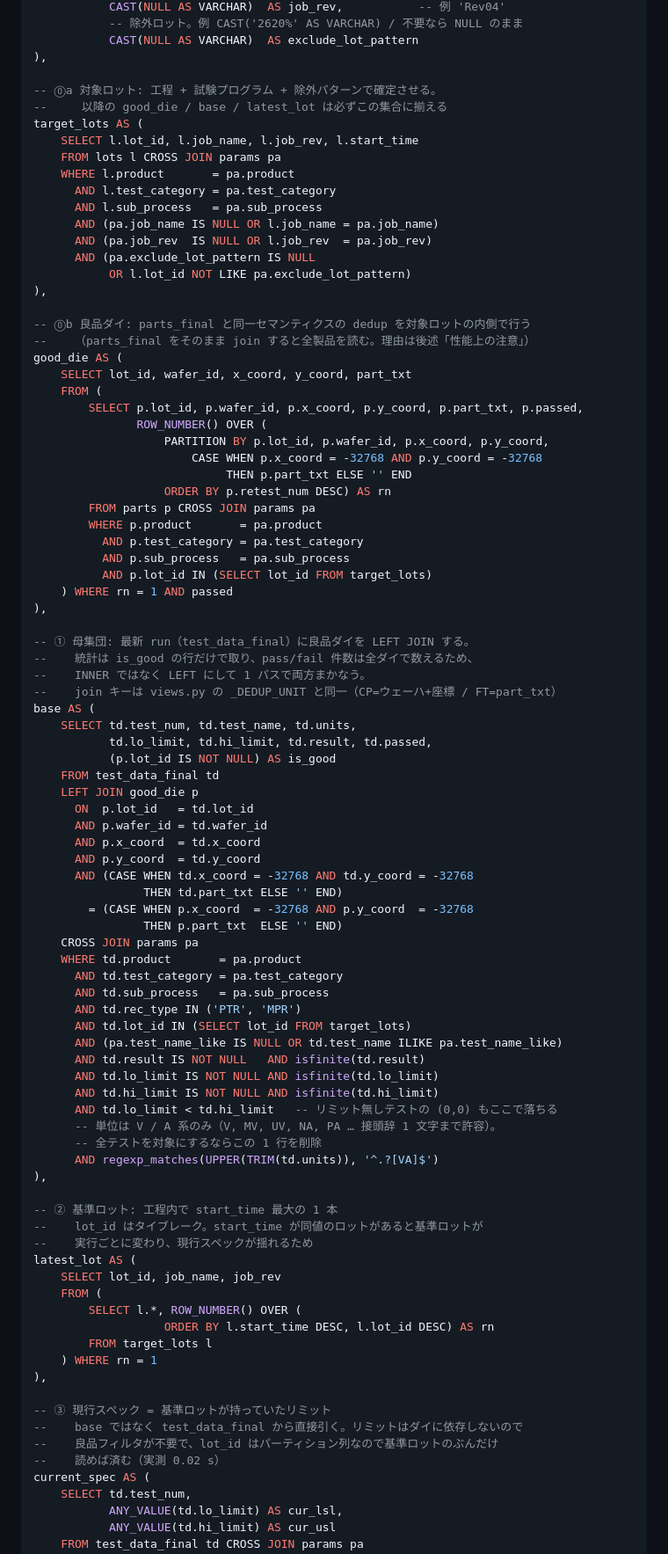
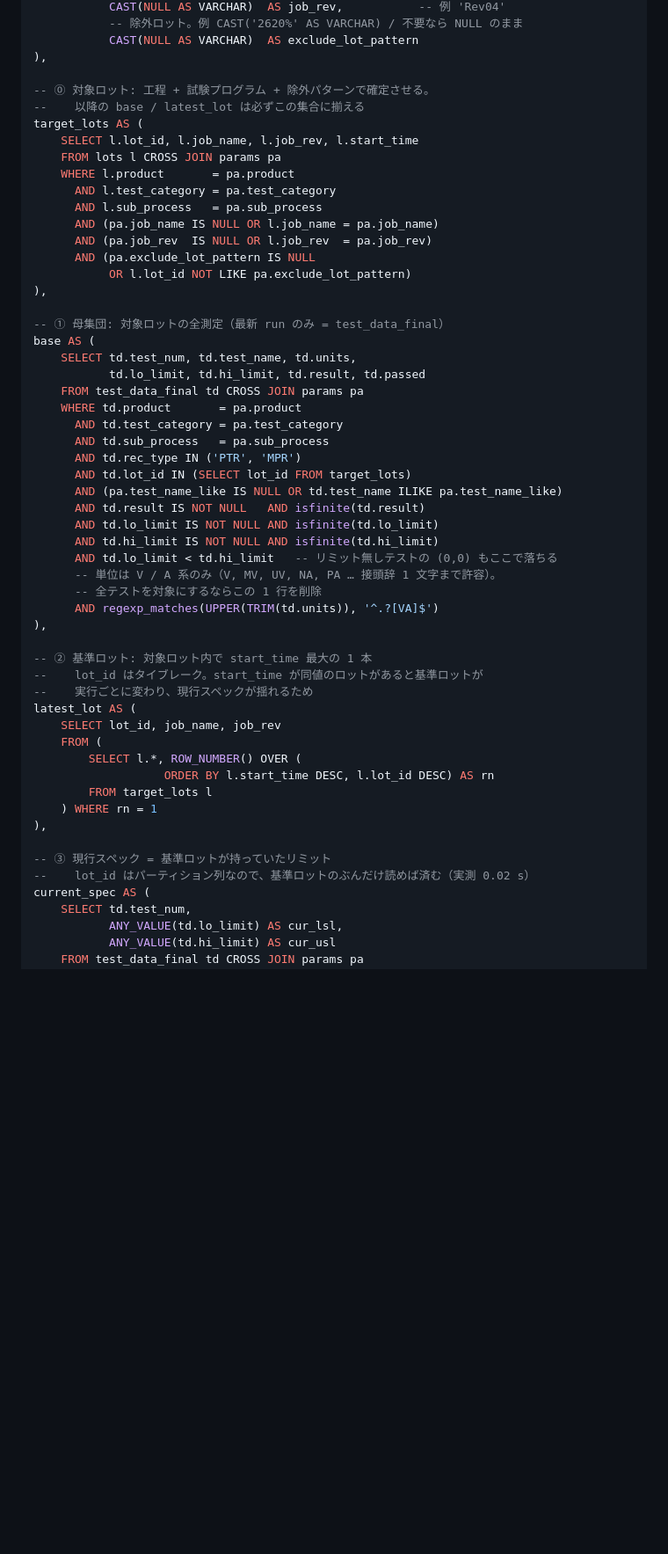
Before and after one commit to Kei0bb/STDF, a Markdown page: docs/sample_queries.md, the part around one of its changes. Shown at 88% size. Rendered like a GitHub page; blank space fills up the shorter version.

```diff
--- a/docs/sample_queries.md
+++ b/docs/sample_queries.md
@@ -757,8 +754,8 @@ WITH params AS (
            CAST(NULL AS VARCHAR)  AS exclude_lot_pattern
 ),
 
--- ⓪a 対象ロット: 工程 + 試験プログラム + 除外パターンで確定させる。
---     以降の good_die / base / latest_lot は必ずこの集合に揃える
+-- ⓪ 対象ロット: 工程 + 試験プログラム + 除外パターンで確定させる。
+--    以降の base / latest_lot は必ずこの集合に揃える
 target_lots AS (
     SELECT l.lot_id, l.job_name, l.job_rev, l.start_time
     FROM lots l CROSS JOIN params pa
@@ -771,44 +768,11 @@ target_lots AS (
            OR l.lot_id NOT LIKE pa.exclude_lot_pattern)
 ),
 
--- ⓪b 良品ダイ: parts_final と同一セマンティクスの dedup を対象ロットの内側で行う
---    （parts_final をそのまま join すると全製品を読む。理由は後述「性能上の注意」）
-good_die AS (
-    SELECT lot_id, wafer_id, x_coord, y_coord, part_txt
-    FROM (
-        SELECT p.lot_id, p.wafer_id, p.x_coord, p.y_coord, p.part_txt, p.passed,
-               ROW_NUMBER() OVER (
-                   PARTITION BY p.lot_id, p.wafer_id, p.x_coord, p.y_coord,
-                       CASE WHEN p.x_coord = -32768 AND p.y_coord = -32768
-                            THEN p.part_txt ELSE '' END
-                   ORDER BY p.retest_num DESC) AS rn
-        FROM parts p CROSS JOIN params pa
-        WHERE p.product       = pa.product
-          AND p.test_category = pa.test_category
-          AND p.sub_process   = pa.sub_process
-          AND p.lot_id IN (SELECT lot_id FROM target_lots)
-    ) WHERE rn = 1 AND passed
-),
-
--- ① 母集団: 最新 run（test_data_final）に良品ダイを LEFT JOIN する。
---    統計は is_good の行だけで取り、pass/fail 件数は全ダイで数えるため、
---    INNER ではなく LEFT にして 1 パスで両方まかなう。
---    join キーは views.py の _DEDUP_UNIT と同一（CP=ウェーハ+座標 / FT=part_txt）
+-- ① 母集団: 対象ロットの全測定（最新 run のみ = test_data_final）
 base AS (
     SELECT td.test_num, td.test_name, td.units,
-           td.lo_limit, td.hi_limit, td.result, td.passed,
-           (p.lot_id IS NOT NULL) AS is_good
-    FROM test_data_final td
-    LEFT JOIN good_die p
-      ON  p.lot_id   = td.lot_id
-      AND p.wafer_id = td.wafer_id
-      AND p.x_coord  = td.x_coord
-      AND p.y_coord  = td.y_coord
-      AND (CASE WHEN td.x_coord = -32768 AND td.y_coord = -32768
-                THEN td.part_txt ELSE '' END)
-        = (CASE WHEN p.x_coord  = -32768 AND p.y_coord  = -32768
-                THEN p.part_txt  ELSE '' END)
-    CROSS JOIN params pa
+           td.lo_limit, td.hi_limit, td.result, td.passed
+    FROM test_data_final td CROSS JOIN params pa
     WHERE td.product       = pa.product
       AND td.test_category = pa.test_category
       AND td.sub_process   = pa.sub_process
@@ -824,7 +788,7 @@ base AS (
       AND regexp_matches(UPPER(TRIM(td.units)), '^.?[VA]$')
 ),
 
--- ② 基準ロット: 工程内で start_time 最大の 1 本
+-- ② 基準ロット: 対象ロット内で start_time 最大の 1 本
 --    lot_id はタイブレーク。start_time が同値のロットがあると基準ロットが
 --    実行ごとに変わり、現行スペックが揺れるため
 latest_lot AS (
@@ -837,9 +801,7 @@ latest_lot AS (
 ),
 
 -- ③ 現行スペック = 基準ロットが持っていたリミット
---    base ではなく test_data_final から直接引く。リミットはダイに依存しないので
---    良品フィルタが不要で、lot_id はパーティション列なので基準ロットのぶんだけ
---    読めば済む（実測 0.02 s）
+--    lot_id はパーティション列なので、基準ロットのぶんだけ読めば済む（実測 0.02 s）
 current_spec AS (
     SELECT td.test_num,
            ANY_VALUE(td.lo_limit) AS cur_lsl,
```
Also changed, not shown: other parts of docs/sample_queries.md (+54 -101 lines).
